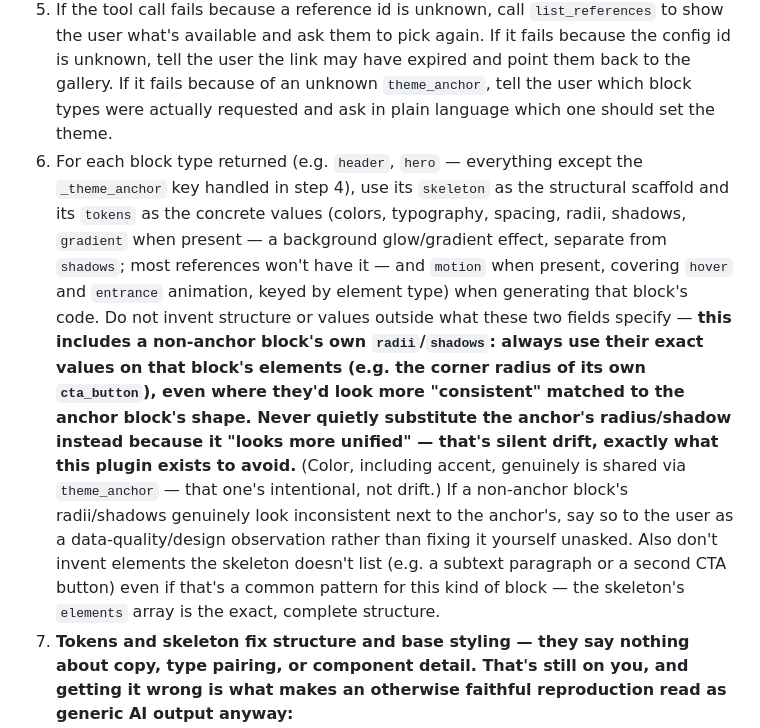
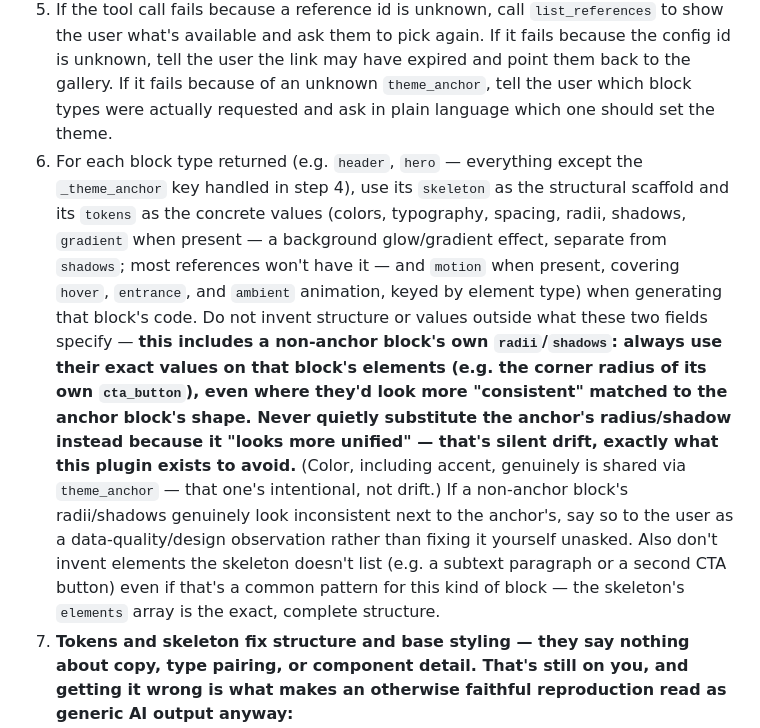
Before and after one commit to sslinNn/design-reference-plugin, a Markdown page: skills/design-system/SKILL.md, the part around one of its changes. GitHub-like rendering.

```diff
--- a/skills/design-system/SKILL.md
+++ b/skills/design-system/SKILL.md
@@ -15,7 +15,7 @@ A saved config id from the web gallery, or reference ids to use directly, space-
 3. If $ARGUMENTS resolved to a single `cfg_` id, call the `resolve_config` tool with that id (and `theme_anchor` if set in step 2). Otherwise call `get_design_system` with the reference ids as a list (and `theme_anchor` if set).
 4. `get_design_system`/`resolve_config` normalize every block's background/text/accent colors and typography's font_family to match the anchor block, so blocks always compose without a light/dark seam, two clashing accent hues, or mismatched type. Each block keeps its own radii and shadows — that's a reference's structural signature (e.g. fully-round pill buttons vs. sharp corners), not shared surface — plus its own structure (skeleton) and component-specific sizes/spacing. The result's `_theme_anchor` key says which block type was actually used as the anchor — **read it from the response, don't assume or guess (e.g. don't assume "hero" when nothing was passed)**: a `cfg_` id can carry its own saved default from the gallery, which can differ from the plain "hero, else alphabetically first" fallback. When you tell the user what happened, name the actual `_theme_anchor` value and be clear that it set the shared surface (including accent) — each block's own radii/shadows still came from its own reference. Don't ask the user to pick an anchor up front; only act on it if they mention one, and only re-run with a different `theme_anchor` if they ask to change it after seeing the result.
 5. If the tool call fails because a reference id is unknown, call `list_references` to show the user what's available and ask them to pick again. If it fails because the config id is unknown, tell the user the link may have expired and point them back to the gallery. If it fails because of an unknown `theme_anchor`, tell the user which block types were actually requested and ask in plain language which one should set the theme.
-6. For each block type returned (e.g. `header`, `hero` — everything except the `_theme_anchor` key handled in step 4), use its `skeleton` as the structural scaffold and its `tokens` as the concrete values (colors, typography, spacing, radii, shadows, `gradient` when present — a background glow/gradient effect, separate from `shadows`; most references won't have it — and `motion` when present, covering `hover` and `entrance` animation, keyed by element type) when generating that block's code. Do not invent structure or values outside what these two fields specify — **this includes a non-anchor block's own `radii`/`shadows`: always use their exact values on that block's elements (e.g. the corner radius of its own `cta_button`), even where they'd look more "consistent" matched to the anchor block's shape. Never quietly substitute the anchor's radius/shadow instead because it "looks more unified" — that's silent drift, exactly what this plugin exists to avoid.** (Color, including accent, genuinely is shared via `theme_anchor` — that one's intentional, not drift.) If a non-anchor block's radii/shadows genuinely look inconsistent next to the anchor's, say so to the user as a data-quality/design observation rather than fixing it yourself unasked. Also don't invent elements the skeleton doesn't list (e.g. a subtext paragraph or a second CTA button) even if that's a common pattern for this kind of block — the skeleton's `elements` array is the exact, complete structure.
+6. For each block type returned (e.g. `header`, `hero` — everything except the `_theme_anchor` key handled in step 4), use its `skeleton` as the structural scaffold and its `tokens` as the concrete values (colors, typography, spacing, radii, shadows, `gradient` when present — a background glow/gradient effect, separate from `shadows`; most references won't have it — and `motion` when present, covering `hover`, `entrance`, and `ambient` animation, keyed by element type) when generating that block's code. Do not invent structure or values outside what these two fields specify — **this includes a non-anchor block's own `radii`/`shadows`: always use their exact values on that block's elements (e.g. the corner radius of its own `cta_button`), even where they'd look more "consistent" matched to the anchor block's shape. Never quietly substitute the anchor's radius/shadow instead because it "looks more unified" — that's silent drift, exactly what this plugin exists to avoid.** (Color, including accent, genuinely is shared via `theme_anchor` — that one's intentional, not drift.) If a non-anchor block's radii/shadows genuinely look inconsistent next to the anchor's, say so to the user as a data-quality/design observation rather than fixing it yourself unasked. Also don't invent elements the skeleton doesn't list (e.g. a subtext paragraph or a second CTA button) even if that's a common pattern for this kind of block — the skeleton's `elements` array is the exact, complete structure.
 7. **Tokens and skeleton fix structure and base styling — they say nothing about copy, type pairing, or component detail. That's still on you, and getting it wrong is what makes an otherwise faithful reproduction read as generic AI output anyway:**
    - **Copy is not the tool's job to derive, but it's still your job to make good.** Never reach for stock AI-marketing phrasing — "seamless", "empower", "unlock", "supercharge", "next-level", "revolutionize", "game-changing", generic "Get Started"/"Learn More" with no specifics. Ground every headline and button label in what this exact product/page actually does and who's using it, in their vocabulary, not a generic pitch-deck register. Be specific rather than clever. If you can't tell this headline apart from a headline for a different product in the same category, rewrite it.
    - **A single shared `font_family` is a brand anchor, not a full type system.** Uniform weight/size on everything reads flat. Build a real type scale from it: deliberate contrast between the headline (often heavier weight, tighter letter-spacing, larger jump in size than the "safe" default) and body/nav/label text (clearly distinct weight and size step, not a slight variation). If the reference's own real site pairs a display treatment with a plainer body face, prefer matching that pairing over forcing one family to do every job.
```
Also changed, not shown: other parts of skills/design-system/SKILL.md (+1 -1 lines), skills/extract-design/SKILL.md (+35 -14 lines).
